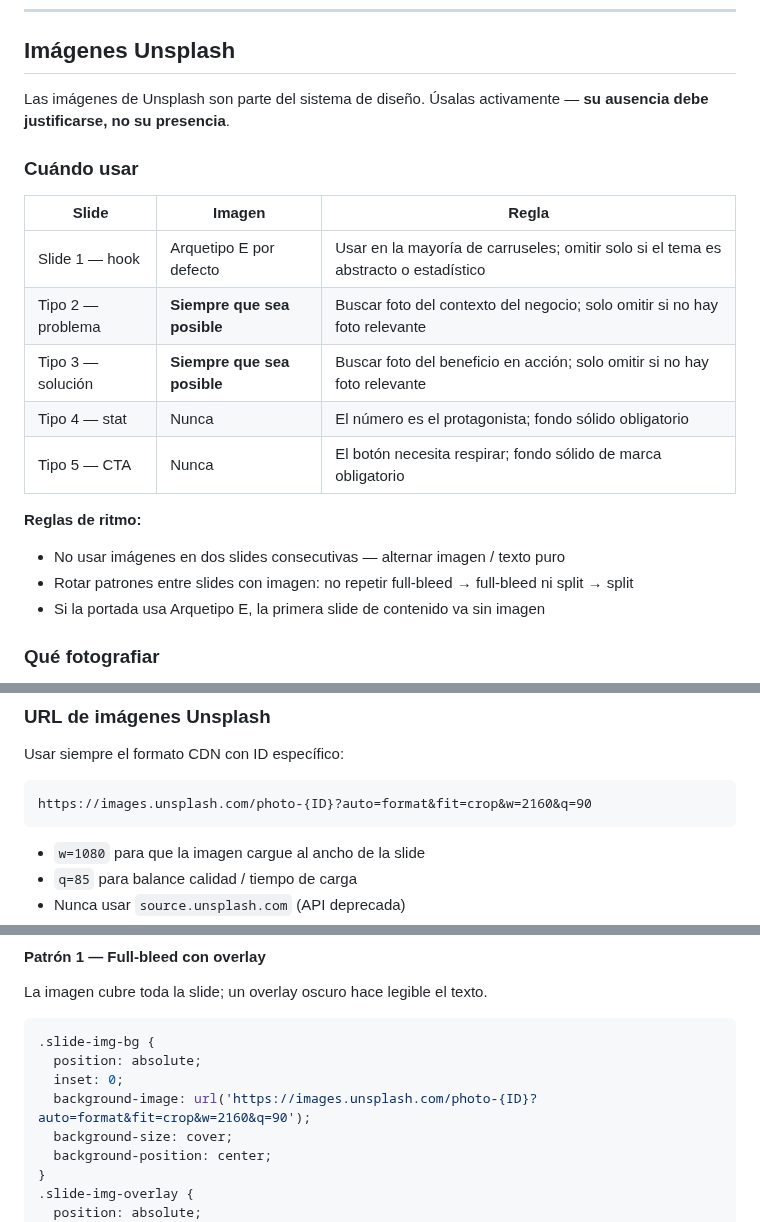
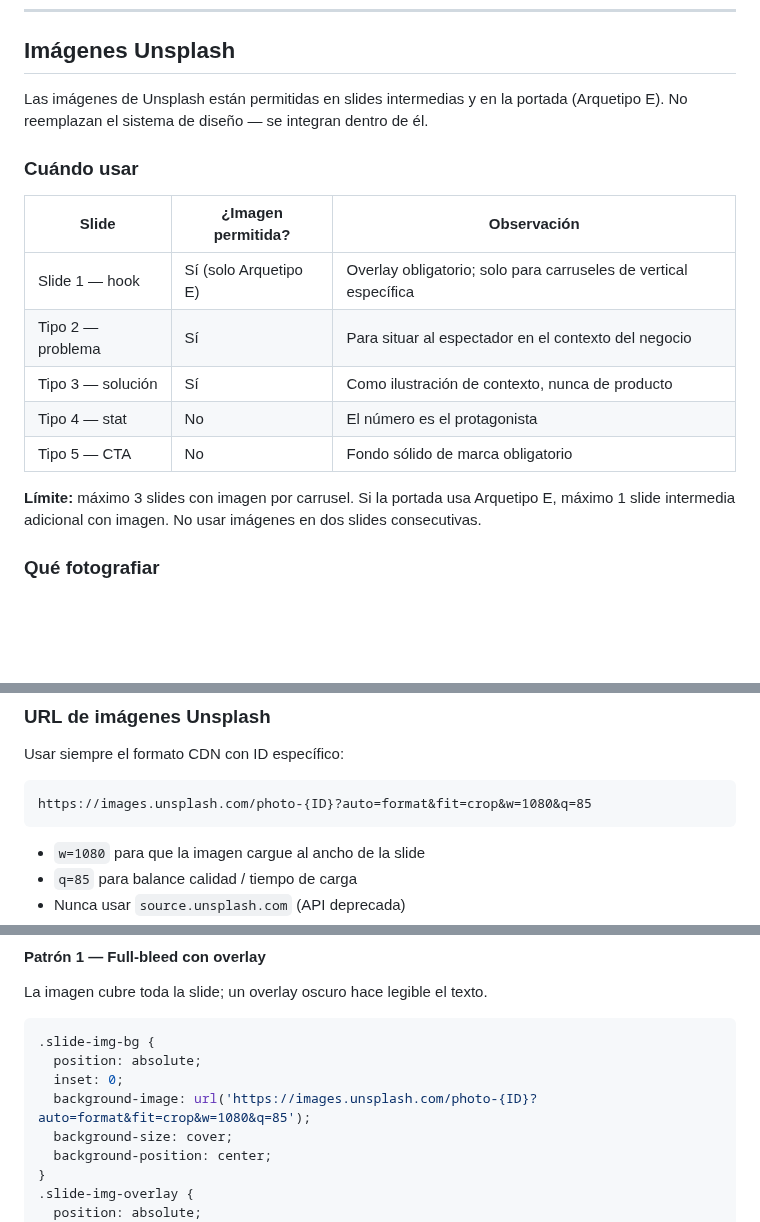
Before and after one commit to eugeniocez/agendallena-mx, a Markdown page: docs/marketing/instagram-carousel-system-prompt.md, 3 parts joined by grey strips. Drawn GitHub-style; blank space fills up the shorter version.

````diff
--- a/docs/marketing/instagram-carousel-system-prompt.md
+++ b/docs/marketing/instagram-carousel-system-prompt.md
@@ -265,22 +228,19 @@ Cada carrusel tiene entre 4 y 8 slides. Asigna el tipo correcto a cada posición
 
 ## Imágenes Unsplash
 
-Las imágenes de Unsplash son parte del sistema de diseño. Úsalas activamente — **su ausencia debe justificarse, no su presencia**.
+Las imágenes de Unsplash están permitidas en slides intermedias y en la portada (Arquetipo E). No reemplazan el sistema de diseño — se integran dentro de él.
 
 ### Cuándo usar
 
-| Slide | Imagen | Regla |
+| Slide | ¿Imagen permitida? | Observación |
 |---|---|---|
-| Slide 1 — hook | Arquetipo E por defecto | Usar en la mayoría de carruseles; omitir solo si el tema es abstracto o estadístico |
-| Tipo 2 — problema | **Siempre que sea posible** | Buscar foto del contexto del negocio; solo omitir si no hay foto relevante |
-| Tipo 3 — solución | **Siempre que sea posible** | Buscar foto del beneficio en acción; solo omitir si no hay foto relevante |
-| Tipo 4 — stat | Nunca | El número es el protagonista; fondo sólido obligatorio |
-| Tipo 5 — CTA | Nunca | El botón necesita respirar; fondo sólido de marca obligatorio |
+| Slide 1 — hook | Sí (solo Arquetipo E) | Overlay obligatorio; solo para carruseles de vertical específica |
+| Tipo 2 — problema | Sí | Para situar al espectador en el contexto del negocio |
+| Tipo 3 — solución | Sí | Como ilustración de contexto, nunca de producto |
+| Tipo 4 — stat | No | El número es el protagonista |
+| Tipo 5 — CTA | No | Fondo sólido de marca obligatorio |
 
-**Reglas de ritmo:**
-- No usar imágenes en dos slides consecutivas — alternar imagen / texto puro
-- Rotar patrones entre slides con imagen: no repetir full-bleed → full-bleed ni split → split
-- Si la portada usa Arquetipo E, la primera slide de contenido va sin imagen
+**Límite:** máximo 3 slides con imagen por carrusel. Si la portada usa Arquetipo E, máximo 1 slide intermedia adicional con imagen. No usar imágenes en dos slides consecutivas.
 
 ### Qué fotografiar
 
@@ -300,7 +260,7 @@ Personas y espacios de los negocios verticales del producto. Nunca tecnología,
 Usar siempre el formato CDN con ID específico:
 
 ```
-https://images.unsplash.com/photo-{ID}?auto=format&fit=crop&w=2160&q=90
+https://images.unsplash.com/photo-{ID}?auto=format&fit=crop&w=1080&q=85
 ```
 
 - `w=1080` para que la imagen cargue al ancho de la slide
@@ -320,7 +280,7 @@ La imagen cubre toda la slide; un overlay oscuro hace legible el texto.
 .slide-img-bg {
   position: absolute;
   inset: 0;
-  background-image: url('https://images.unsplash.com/photo-{ID}?auto=format&fit=crop&w=2160&q=90');
+  background-image: url('https://images.unsplash.com/photo-{ID}?auto=format&fit=crop&w=1080&q=85');
   background-size: cover;
   background-position: center;
 }
````
Also changed, not shown: other parts of docs/marketing/instagram-carousel-system-prompt.md (+9 -46 lines).
